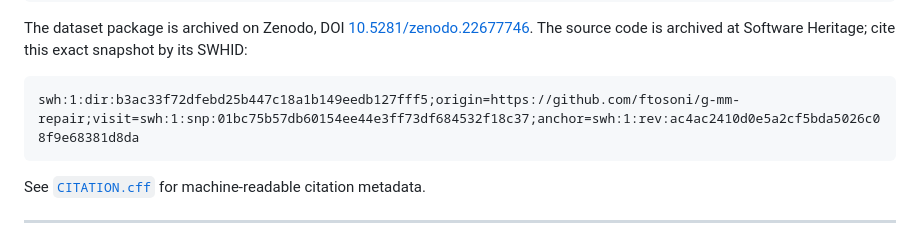
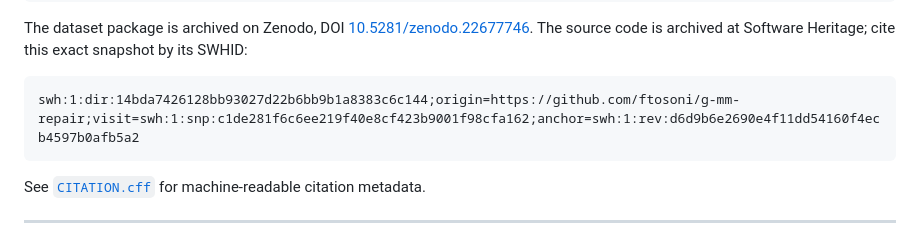
Before and after one commit to ftosoni/g-mm-repair, a Markdown page: README.md, the part around one of its changes. GitHub-like rendering.

````diff
--- a/README.md
+++ b/README.md
@@ -247,7 +247,7 @@ The dataset package is archived on Zenodo, DOI [10.5281/zenodo.22677746](https:/
 The source code is archived at Software Heritage; cite this exact snapshot by its SWHID:
 
 ```
-swh:1:dir:b3ac33f72dfebd25b447c18a1b149eedb127fff5;origin=https://github.com/ftosoni/g-mm-repair;visit=swh:1:snp:01bc75b57db60154ee44e3ff73df684532f18c37;anchor=swh:1:rev:ac4ac2410d0e5a2cf5bda5026c08f9e68381d8da
+swh:1:dir:14bda7426128bb93027d22b6bb9b1a8383c6c144;origin=https://github.com/ftosoni/g-mm-repair;visit=swh:1:snp:c1de281f6c6ee219f40e8cf423b9001f98cfa162;anchor=swh:1:rev:d6d9b6e2690e4f11dd54160f4ecb4597b0afb5a2
 ```
 
 See [`CITATION.cff`](CITATION.cff) for machine-readable citation metadata.
````
Also changed, not shown: other parts of README.md (+1 -1 lines).
